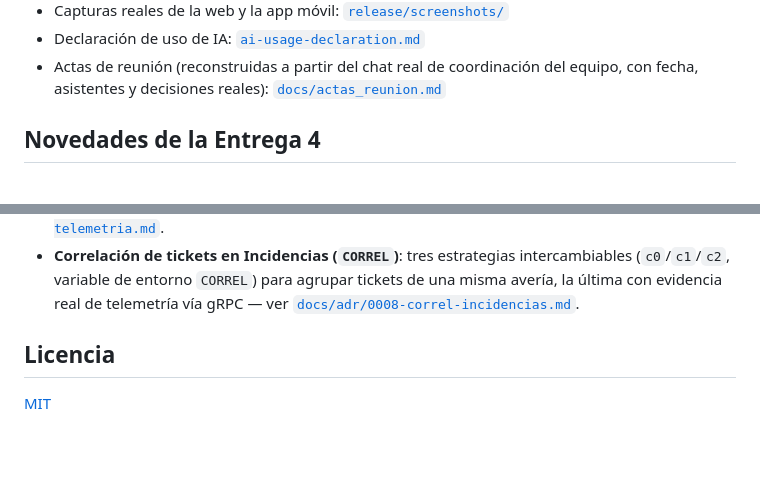
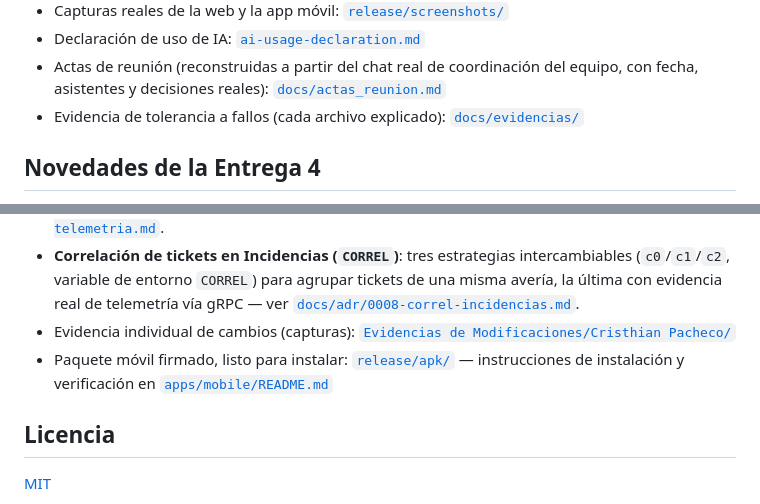
Before and after one commit to carlospatroner-boop/PFC-SOPORTE-ISP, a Markdown page: README.md, 2 parts joined by grey strips. Drawn GitHub-style; blank space fills up the shorter version.

```diff
--- a/README.md
+++ b/README.md
@@ -162,6 +162,7 @@ build-mobile-apk, integration): [`.github/workflows/ci-cd.yml`](.github/workflow
 - Declaración de uso de IA: [`ai-usage-declaration.md`](ai-usage-declaration.md)
 - Actas de reunión (reconstruidas a partir del chat real de coordinación del equipo, con fecha,
   asistentes y decisiones reales): [`docs/actas_reunion.md`](docs/actas_reunion.md)
+- Evidencia de tolerancia a fallos (cada archivo explicado): [`docs/evidencias/`](docs/evidencias/README.md)
 
 ## Novedades de la Entrega 4
 
@@ -186,6 +187,10 @@ build-mobile-apk, integration): [`.github/workflows/ci-cd.yml`](.github/workflow
   (`c0`/`c1`/`c2`, variable de entorno `CORREL`) para agrupar tickets de una misma avería, la
   última con evidencia real de telemetría vía gRPC — ver
   [`docs/adr/0008-correl-incidencias.md`](docs/adr/0008-correl-incidencias.md).
+- Evidencia individual de cambios (capturas):
+  [`Evidencias de Modificaciones/Cristhian Pacheco/`](Evidencias%20de%20Modificaciones/Cristhian%20Pacheco/)
+- Paquete móvil firmado, listo para instalar: [`release/apk/`](release/apk/) — instrucciones de
+  instalación y verificación en [`apps/mobile/README.md`](apps/mobile/README.md#paquete-instalable-releaseapk)
 
 ## Licencia
 
```
